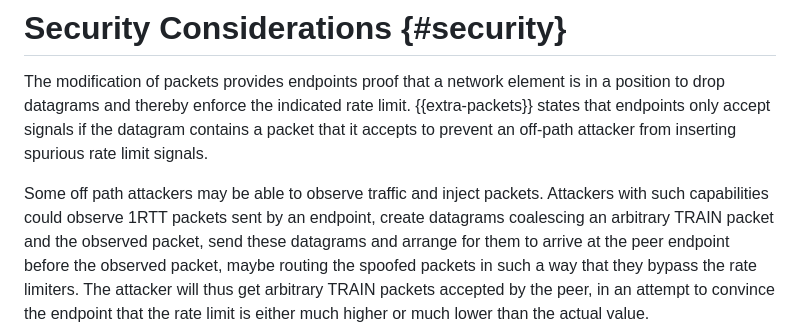
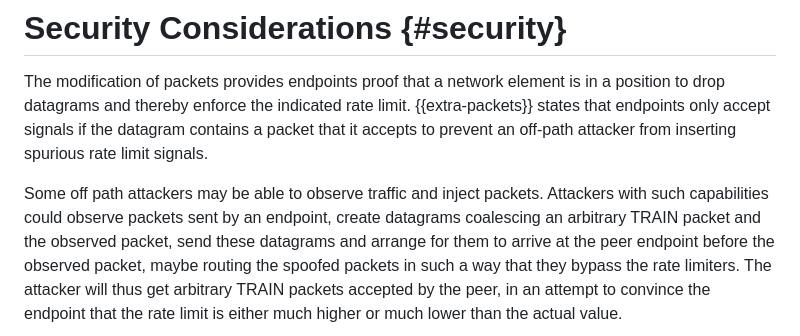
Before and after one commit to martinthomson/train-protocol, a Markdown page: draft-thomson-train-protocol.md, the part around the change. GitHub-like rendering.

Commit message:
Update draft-thomson-train-protocol.md
Co-authored-by: Martin Thomson <mt@lowentropy.net>

```diff
--- a/draft-thomson-train-protocol.md
+++ b/draft-thomson-train-protocol.md
@@ -347,7 +347,7 @@ spurious rate limit signals.
 
 Some off path attackers may be able to
 observe traffic and inject packets. Attackers with such capabilities could
-observe 1RTT packets sent by an endpoint, create datagrams coalescing an
+observe packets sent by an endpoint, create datagrams coalescing an
 arbitrary TRAIN packet and the observed packet, send these datagrams and
 arrange for them to arrive at the peer endpoint before the observed
 packet, maybe routing the spoofed packets in such a way that they bypass
```
